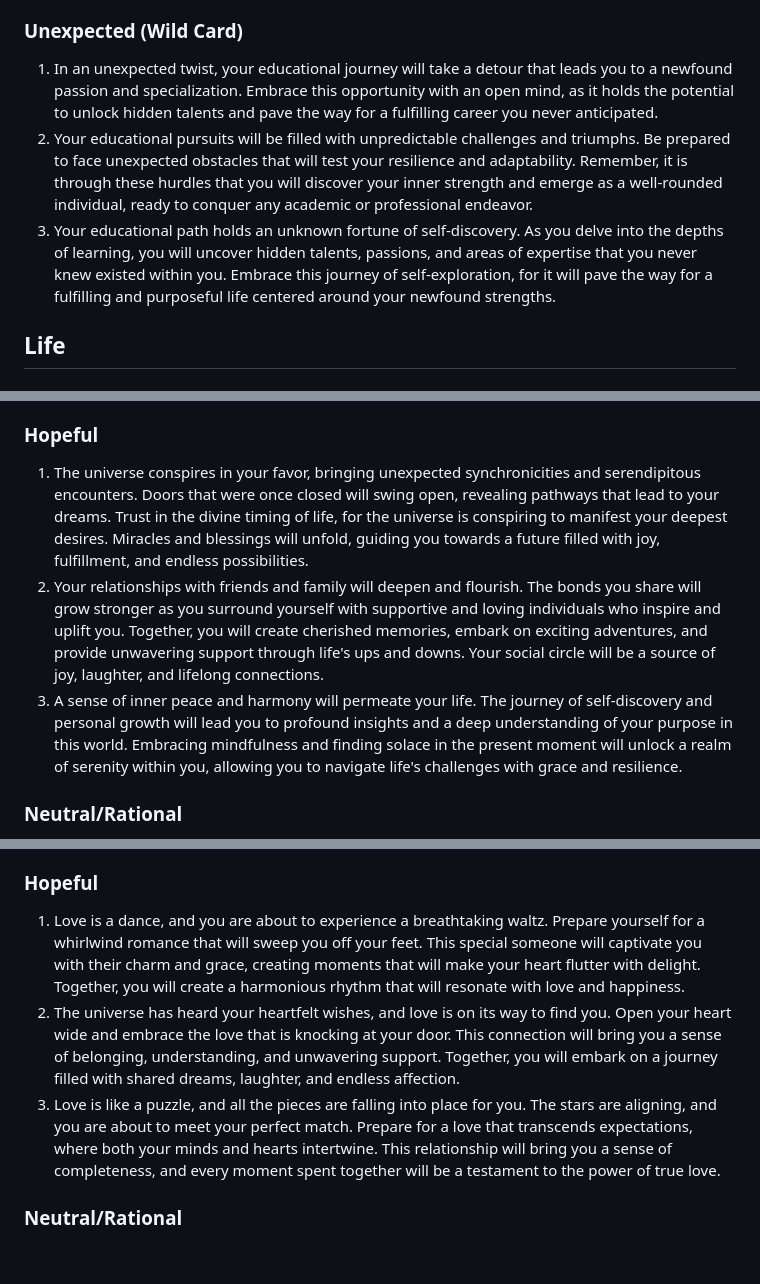
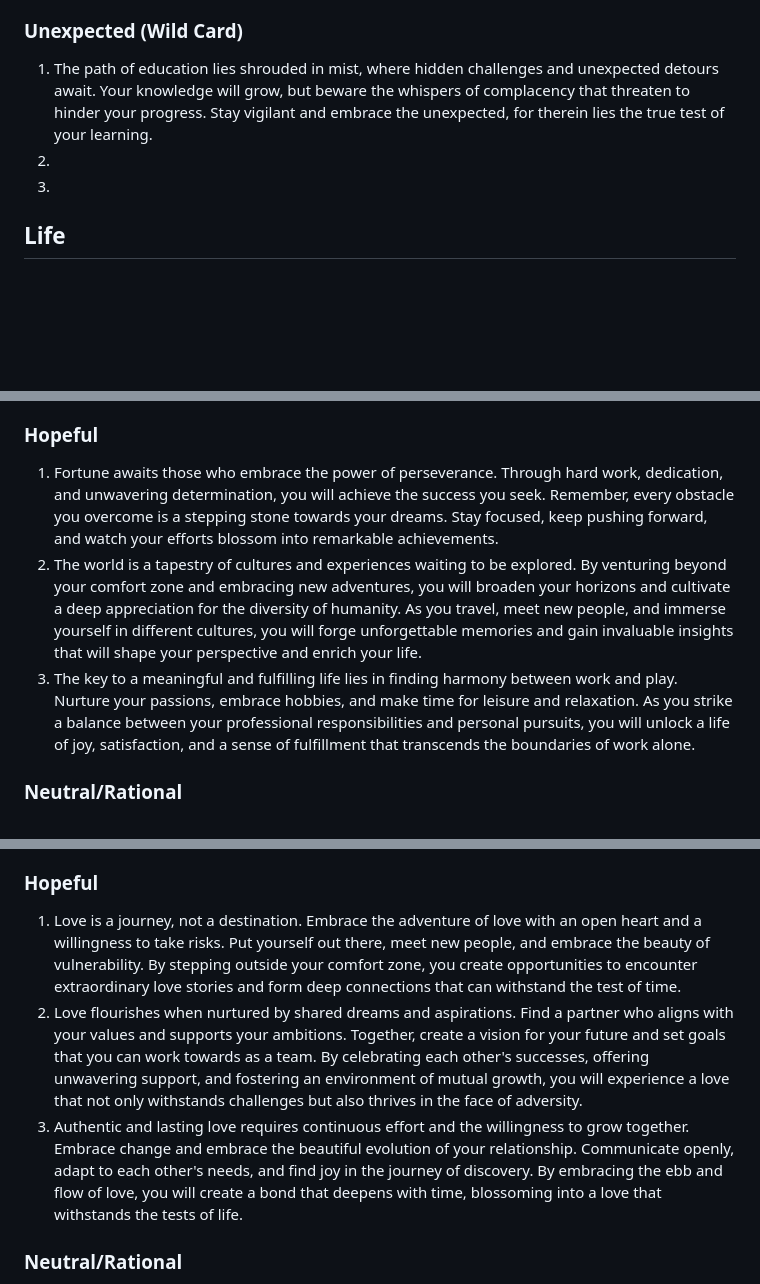
Before and after one commit to pandawarlord/cse110-sp23-group4, a Markdown page: source/fortune-telling/responses.md, 3 parts joined by grey strips. Drawn GitHub-style; blank space fills up the shorter version.

Commit message:
changed hopeful fortunes

```diff
--- a/source/fortune-telling/responses.md
+++ b/source/fortune-telling/responses.md
@@ -23,9 +23,9 @@ Jump to section: [Education](#education) | [Life](#life) | [Love](#love)
 2. Academic competition will surround you, and the harsh reality is that you may find yourself falling behind. Others will outshine you with their natural talents and exceptional intellect, leaving you feeling inadequate and overshadowed. Prepare to confront the bitter taste of defeat as your academic aspirations crumble before your eyes.
 3. As you strive for academic excellence, the fickle hand of fate may deal you an unfair hand. Unforeseen circumstances, such as health issues or personal challenges, may disrupt your educational journey, causing setbacks and delays. Brace yourself for unexpected obstacles that threaten to derail your aspirations.
 ### Unexpected (Wild Card)
-1. In an unexpected twist, your educational journey will take a detour that leads you to a newfound passion and specialization. Embrace this opportunity with an open mind, as it holds the potential to unlock hidden talents and pave the way for a fulfilling career you never anticipated.
-2. Your educational pursuits will be filled with unpredictable challenges and triumphs. Be prepared to face unexpected obstacles that will test your resilience and adaptability. Remember, it is through these hurdles that you will discover your inner strength and emerge as a well-rounded individual, ready to conquer any academic or professional endeavor.
-3. Your educational path holds an unknown fortune of self-discovery. As you delve into the depths of learning, you will uncover hidden talents, passions, and areas of expertise that you never knew existed within you. Embrace this journey of self-exploration, for it will pave the way for a fulfilling and purposeful life centered around your newfound strengths.
+1. The path of education lies shrouded in mist, where hidden challenges and unexpected detours await. Your knowledge will grow, but beware the whispers of complacency that threaten to hinder your progress. Stay vigilant and embrace the unexpected, for therein lies the true test of your learning.
+2.
+3.
 
 ## **Life**
 
@@ -34,9 +34,9 @@ Jump to section: [Education](#education) | [Life](#life) | [Love](#love)
 2. As you embark on a journey of self-discovery, you'll find a profound sense of inner harmony and peace. Through mindfulness and self-reflection, you'll gain clarity on your values and purpose, allowing you to make aligned decisions and embrace life's challenges with grace.
 3. Your journey of personal growth will be an ongoing process, leading to self-improvement and a deeper understanding of yourself. Embrace challenges as opportunities for learning and embrace change with an open heart. Your resilience and growth mindset will enable you to transform obstacles into stepping stones.
 ### Hopeful
-1. The universe conspires in your favor, bringing unexpected synchronicities and serendipitous encounters. Doors that were once closed will swing open, revealing pathways that lead to your dreams. Trust in the divine timing of life, for the universe is conspiring to manifest your deepest desires. Miracles and blessings will unfold, guiding you towards a future filled with joy, fulfillment, and endless possibilities.
-2. Your relationships with friends and family will deepen and flourish. The bonds you share will grow stronger as you surround yourself with supportive and loving individuals who inspire and uplift you. Together, you will create cherished memories, embark on exciting adventures, and provide unwavering support through life's ups and downs. Your social circle will be a source of joy, laughter, and lifelong connections.
-3. A sense of inner peace and harmony will permeate your life. The journey of self-discovery and personal growth will lead you to profound insights and a deep understanding of your purpose in this world. Embracing mindfulness and finding solace in the present moment will unlock a realm of serenity within you, allowing you to navigate life's challenges with grace and resilience.
+1. Fortune awaits those who embrace the power of perseverance. Through hard work, dedication, and unwavering determination, you will achieve the success you seek. Remember, every obstacle you overcome is a stepping stone towards your dreams. Stay focused, keep pushing forward, and watch your efforts blossom into remarkable achievements.
+2. The world is a tapestry of cultures and experiences waiting to be explored. By venturing beyond your comfort zone and embracing new adventures, you will broaden your horizons and cultivate a deep appreciation for the diversity of humanity. As you travel, meet new people, and immerse yourself in different cultures, you will forge unforgettable memories and gain invaluable insights that will shape your perspective and enrich your life.
+3. The key to a meaningful and fulfilling life lies in finding harmony between work and play. Nurture your passions, embrace hobbies, and make time for leisure and relaxation. As you strike a balance between your professional responsibilities and personal pursuits, you will unlock a life of joy, satisfaction, and a sense of fulfillment that transcends the boundaries of work alone.
 ### Neutral/Rational
 1. In the coming year, you may face a challenging situation that requires your problem-solving skills and resilience. While it may seem overwhelming at first, remember that you possess the necessary strengths and resources to overcome it. Embrace this opportunity as a chance for personal growth and learning, and you will emerge stronger and more confident than before.
 2. In the pursuit of your personal goals, you may encounter obstacles that test your patience and determination. Remember that setbacks are a normal part of any journey, and they provide valuable opportunities for growth and resilience. Stay focused on your aspirations, adapt your strategies if needed, and keep a positive mindset. With perseverance, you will eventually overcome these challenges and achieve your desired outcome.
@@ -61,9 +61,9 @@ Jump to section: [Education](#education) | [Life](#life) | [Love](#love)
 2. Love's gentle whispers are reaching your ears, guiding you towards a deep and meaningful connection. The cosmic energies are conspiring to bring you a partner who complements your strengths and uplifts your spirit. Through their unwavering support, you will explore new dimensions of love and experience a bond that transcends the ordinary.
 3. The love you seek is already within your grasp, patiently awaiting your recognition. Open your heart to the possibilities that surround you, for love has a magical way of finding you when you least expect it. Prepare for a delightful surprise as an unexpected encounter blossoms into a profound and lasting connection, leaving you grateful for life's serendipities.
 ### Hopeful
-1. Love is a dance, and you are about to experience a breathtaking waltz. Prepare yourself for a whirlwind romance that will sweep you off your feet. This special someone will captivate you with their charm and grace, creating moments that will make your heart flutter with delight. Together, you will create a harmonious rhythm that will resonate with love and happiness.
-2. The universe has heard your heartfelt wishes, and love is on its way to find you. Open your heart wide and embrace the love that is knocking at your door. This connection will bring you a sense of belonging, understanding, and unwavering support. Together, you will embark on a journey filled with shared dreams, laughter, and endless affection.
-3. Love is like a puzzle, and all the pieces are falling into place for you. The stars are aligning, and you are about to meet your perfect match. Prepare for a love that transcends expectations, where both your minds and hearts intertwine. This relationship will bring you a sense of completeness, and every moment spent together will be a testament to the power of true love.
+1. Love is a journey, not a destination. Embrace the adventure of love with an open heart and a willingness to take risks. Put yourself out there, meet new people, and embrace the beauty of vulnerability. By stepping outside your comfort zone, you create opportunities to encounter extraordinary love stories and form deep connections that can withstand the test of time.
+2. Love flourishes when nurtured by shared dreams and aspirations. Find a partner who aligns with your values and supports your ambitions. Together, create a vision for your future and set goals that you can work towards as a team. By celebrating each other's successes, offering unwavering support, and fostering an environment of mutual growth, you will experience a love that not only withstands challenges but also thrives in the face of adversity.
+3. Authentic and lasting love requires continuous effort and the willingness to grow together. Embrace change and embrace the beautiful evolution of your relationship. Communicate openly, adapt to each other's needs, and find joy in the journey of discovery. By embracing the ebb and flow of love, you will create a bond that deepens with time, blossoming into a love that withstands the tests of life.
 ### Neutral/Rational
 1. Love is a complex tapestry woven from both joy and sorrow. Embrace the duality of emotions, as they shape your relationships. Understand that the challenges you encounter in love are opportunities for growth and learning, enabling you to build stronger connections in the future.
 2. Love is not a destination but a journey. Enjoy the process of discovering yourself and others along the way. Embrace the uncertainty, as it can lead to beautiful surprises and unexpected connections that may enrich your life in ways you never anticipated.
```
